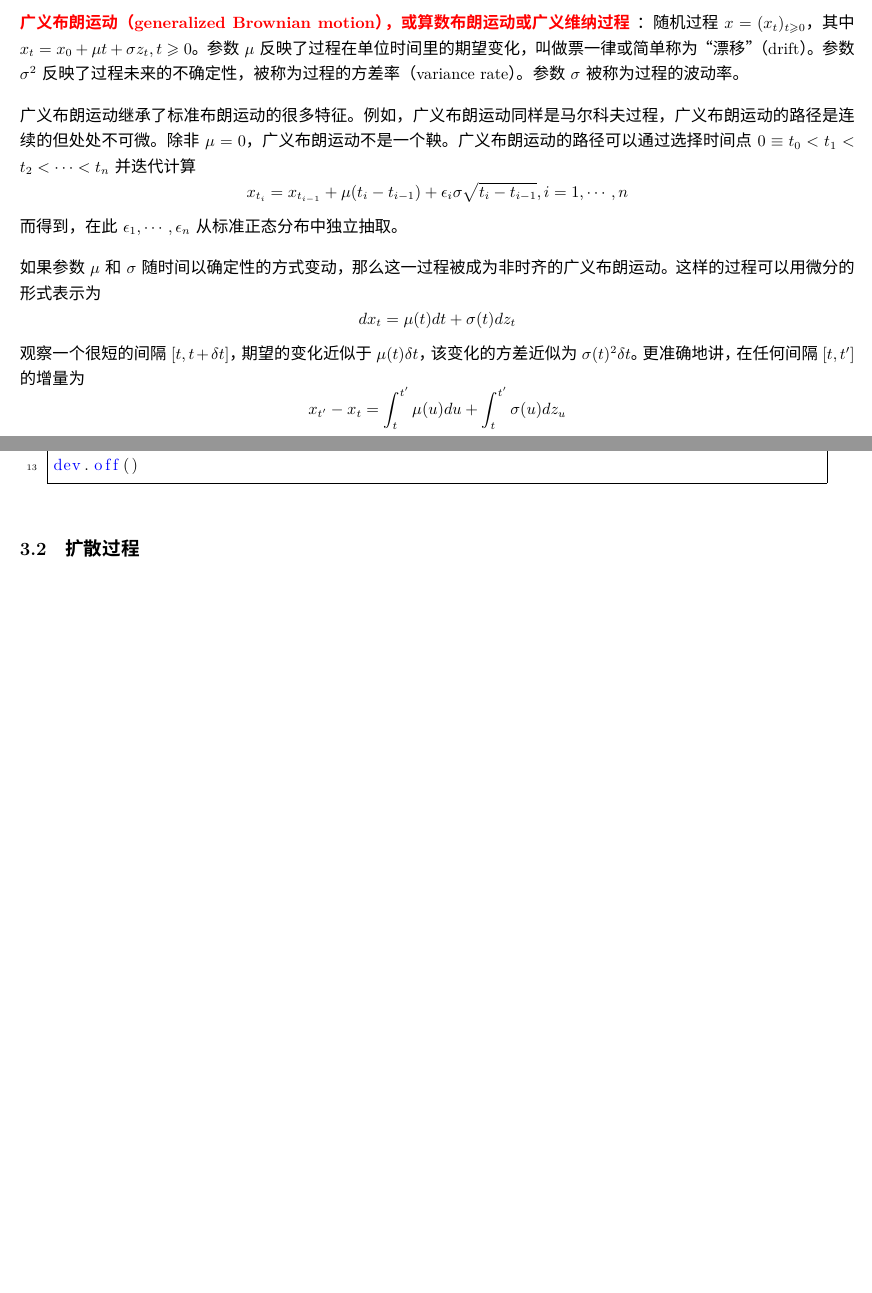
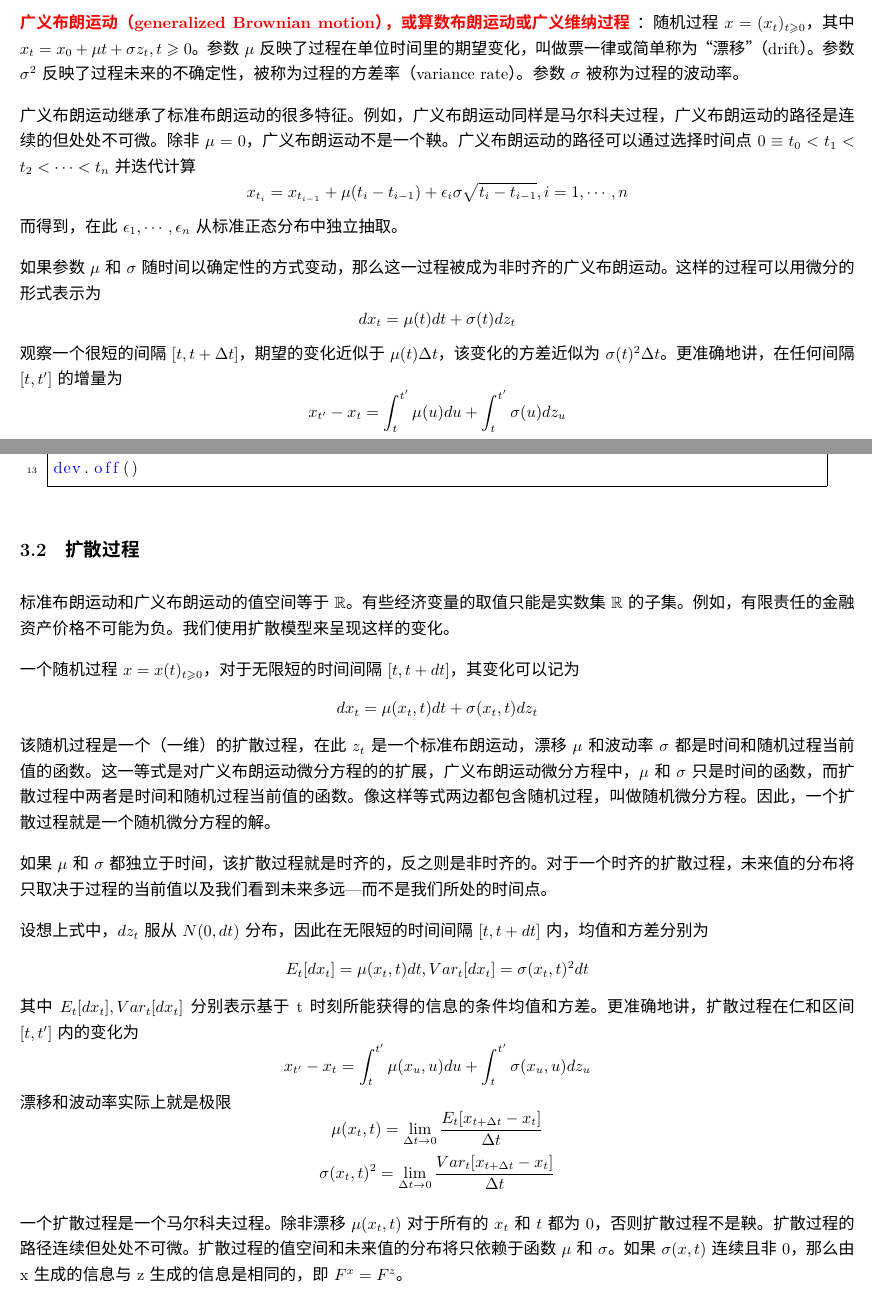
Before and after one commit to masterchiefjohn107/FIM, a LaTeX document (《固定收益建模》读书笔记.tex): two parts of pages 11 and 12 of 12, joined at a grey line, cut so that both start at the same text, the shorter picture padded with empty space. Compiled offline with XeLaTeX; a missing font is replaced by an installed copy or a similar font.

Commit message:
读到p45

```diff
--- a/《固定收益建模》读书笔记.tex
+++ b/《固定收益建模》读书笔记.tex
@@ -336,7 +336,7 @@ $$x_{t_i}=x_{t_{i-1}}+\mu(t_i-t_{i-1})+\epsilon_i \sigma \sqrt{t_i-t_{i-1}},i=1,
 
 如果参数$\mu$和$\sigma$随时间以确定性的方式变动，那么这一过程被成为非时齐的广义布朗运动。这样的过程可以用微分的形式表示为
 $$dx_t=\mu(t)dt+\sigma(t)dz_t$$
-观察一个很短的间隔$[t,t+\delta t]$，期望的变化近似于$\mu(t)\delta t$，该变化的方差近似为$\sigma(t)^2 \delta t$。更准确地讲，在任何间隔$[t,t']$的增量为
+观察一个很短的间隔$[t,t+\Delta t]$，期望的变化近似于$\mu(t)\Delta t$，该变化的方差近似为$\sigma(t)^2 \Delta t$。更准确地讲，在任何间隔$[t,t']$的增量为
 $$x_{t'}-x_t=\int_t^{t'}\mu(u)du+\int_t^{t'}\sigma(u)dz_u$$
 最后一项积分就是所谓的随机积分，将在以后介绍。我们也将介绍一个定理，根据该定理，从时刻t起，积分$\int_t^{t'}\sigma(u)dz_u$是一个服从均值为0方差为$\int_t^{t'}\sigma(u)^2du$的随机变量。
 \begin{figure}[H]
@@ -362,4 +362,22 @@ dev.off()
 \end{lstlisting}
 
 \subsection{扩散过程}
+
+标准布朗运动和广义布朗运动的值空间等于$\mathbb{R}$。有些经济变量的取值只能是实数集$\mathbb{R}$的子集。例如，有限责任的金融资产价格不可能为负。我们使用扩散模型来呈现这样的变化。
+
+一个随机过程$x=x(t)_{t \geqslant 0}$，对于无限短的时间间隔$[t,t+dt]$，其变化可以记为
+$$dx_t=\mu(x_t,t)dt+\sigma(x_t,t)dz_t$$
+该随机过程是一个（一维）的扩散过程，在此$z_t$是一个标准布朗运动，漂移$\mu$和波动率$\sigma$都是时间和随机过程当前值的函数。这一等式是对广义布朗运动微分方程的的扩展，广义布朗运动微分方程中，$\mu$和$\sigma$只是时间的函数，而扩散过程中两者是时间和随机过程当前值的函数。像这样等式两边都包含随机过程，叫做随机微分方程。因此，一个扩散过程就是一个随机微分方程的解。
+
+如果$\mu$和$\sigma$都独立于时间，该扩散过程就是时齐的，反之则是非时齐的。对于一个时齐的扩散过程，未来值的分布将只取决于过程的当前值以及我们看到未来多远---而不是我们所处的时间点。
+
+设想上式中，$dz_t$服从$N(0,dt)$分布，因此在无限短的时间间隔$[t,t+dt]$内，均值和方差分别为
+$$E_t[dx_t]=\mu(x_t,t)dt,Var_t[dx_t]=\sigma(x_t,t)^2dt$$
+其中$E_t[dx_t],Var_t[dx_t]$分别表示基于t时刻所能获得的信息的条件均值和方差。更准确地讲，扩散过程在仁和区间$[t,t']$内的变化为
+$$x_{t'}-x_t=\int_t^{t'}\mu(x_u,u)du+\int_t^{t'}\sigma(x_u,u)dz_u$$
+漂移和波动率实际上就是极限
+$$\mu(x_t,t)=\lim\limits_{\Delta t \rightarrow 0} \frac{E_t[x_{t+\Delta t}-x_t]}{\Delta t}$$
+$$\sigma(x_t,t)^2=\lim\limits_{\Delta t \rightarrow 0} \frac{Var_t[x_{t+\Delta t}-x_t]}{\Delta t}$$
+
+一个扩散过程是一个马尔科夫过程。除非漂移$\mu(x_t,t)$对于所有的$x_t$和$t$都为0，否则扩散过程不是鞅。扩散过程的路径连续但处处不可微。扩散过程的值空间和未来值的分布将只依赖于函数$\mu$和$\sigma$。如果$\sigma(x,t)$连续且非0，那么由x生成的信息与z生成的信息是相同的，即$F^x=F^z$。
 \end{document}
```
Also changed, not shown: 《固定收益建模》读书笔记.pdf.
